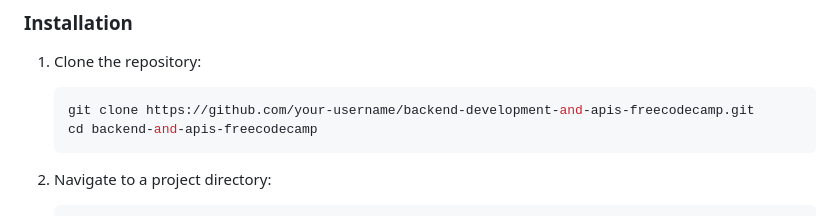
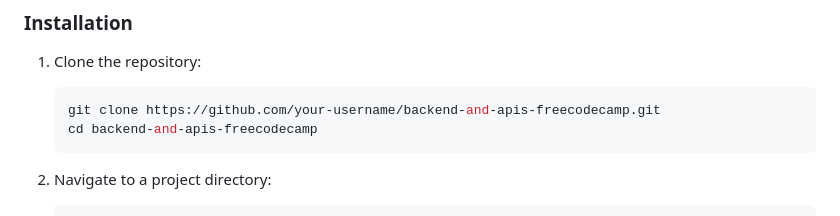
Before and after one commit to AjayKumbham/backend-development-and-apis-freecodecamp, a Markdown page: README.md, the part around the change. Rendered like a GitHub page.

````diff
--- a/README.md
+++ b/README.md
@@ -59,7 +59,7 @@ This repository contains my solutions to the Backend Development and APIs projec
 
 1. Clone the repository:
    ```bash
-   git clone https://github.com/your-username/backend-development-and-apis-freecodecamp.git
+   git clone https://github.com/your-username/backend-and-apis-freecodecamp.git
    cd backend-and-apis-freecodecamp
    ```
 
````
